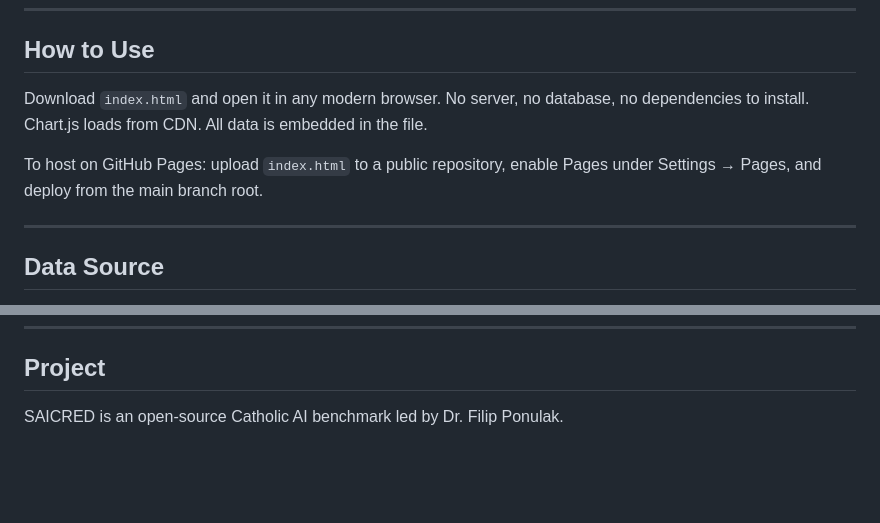
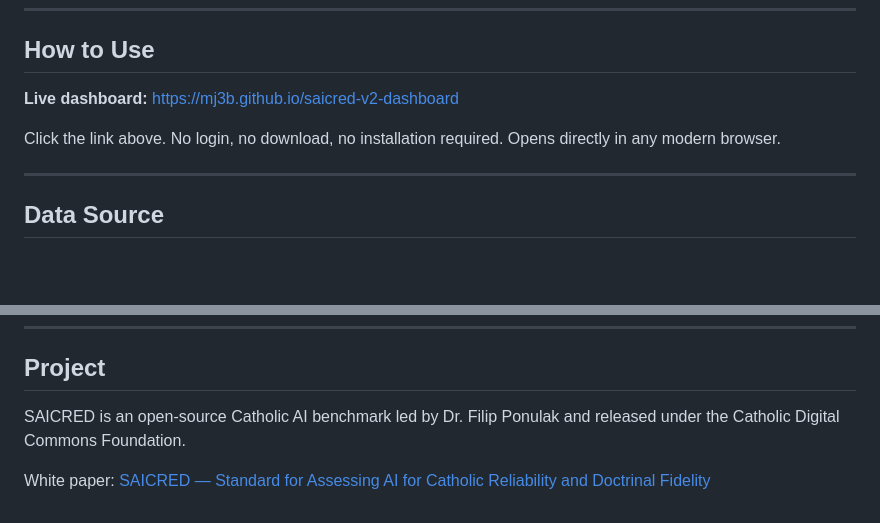
Before and after one commit to mj3b/saicred-v2-dashboard, a Markdown page: README.md, 2 parts joined by grey strips. GitHub-like rendering; blank space fills up the shorter version.

Commit message:
Updated README--how to use section

```diff
--- a/README.md
+++ b/README.md
@@ -93,9 +88,9 @@ o3 came closest at an average CDFI of 84.9 — 0.1 points below the formation th
 
 ## How to Use
 
-Download `index.html` and open it in any modern browser. No server, no database, no dependencies to install. Chart.js loads from CDN. All data is embedded in the file.
+**Live dashboard:** [https://mj3b.github.io/saicred-v2-dashboard](https://mj3b.github.io/saicred-v2-dashboard)
 
-To host on GitHub Pages: upload `index.html` to a public repository, enable Pages under Settings → Pages, and deploy from the main branch root.
+Click the link above. No login, no download, no installation required. Opens directly in any modern browser.
 
 ---
 
@@ -120,4 +115,6 @@ The current rankings are preliminary in two respects. First, all 400 prompts def
 
 ## Project
 
-SAICRED is an open-source Catholic AI benchmark led by Dr. Filip Ponulak.
+SAICRED is an open-source Catholic AI benchmark led by Dr. Filip Ponulak and released under the Catholic Digital Commons Foundation.
+
+White paper: [SAICRED — Standard for Assessing AI for Catholic Reliability and Doctrinal Fidelity](https://docs.google.com/document/d/1VvGeY_T56KNvOaY3n2GAsNSr4AqEgfVgRh5vmadRawg/edit?usp=sharing)
```
Also changed, not shown: other parts of README.md (+1 -6 lines).
